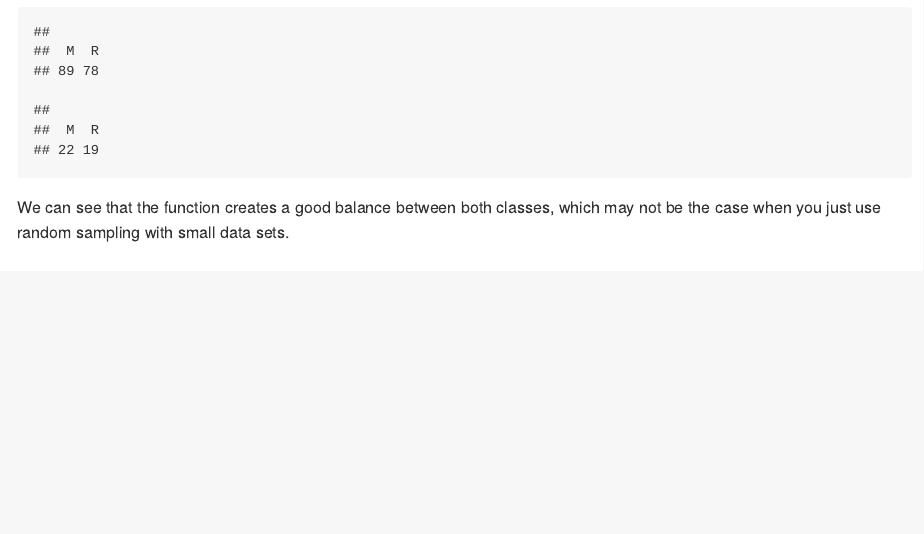
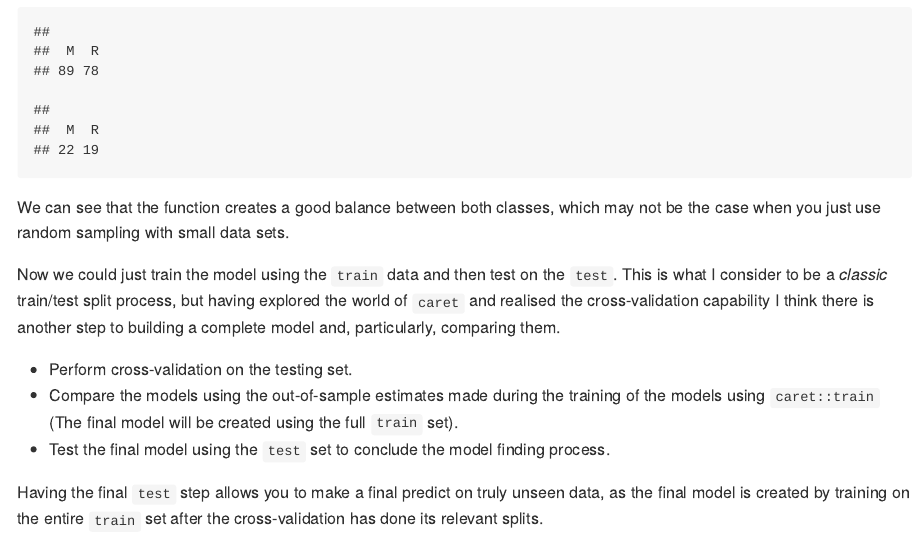
Before and after one commit to willcanniford/r-notes, an R Markdown document (machine_learning/caret_models.Rmd): the page in a window 1100 px wide, from 2830 px down. The pictures show the output file machine_learning/caret_models.md that the author committed with the source, drawn offline in the style of GitHub.

Commit message:
Added reasoning behind train/test/cv method

````diff
--- a/machine_learning/caret_models.Rmd
+++ b/machine_learning/caret_models.Rmd
@@ -55,3 +55,11 @@ table(train$Class);table(test$Class)
 ```
 
 We can see that the function creates a good balance between both classes, which may not be the case when you just use random sampling with small data sets.
+
+Now we could just train the model using the `train` data and then test on the `test`. This is what I consider to be a *classic* train/test split process, but having explored the world of `caret` and realised the cross-validation capability I think there is another step to building a complete model and, particularly, comparing them.
+
+* Perform cross-validation on the testing set.
+* Compare the models using the out-of-sample estimates made during the training of the models using `caret::train` (The final model will be created using the full `train` set).
+* Test the final model using the `test` set to conclude the model finding process.
+
+Having the final `test` step allows you to make a final predict on truly unseen data, as the final model is created by training on the entire `train` set after the cross-validation has done its relevant splits.
````
Also changed, not shown: machine_learning/caret_models.md.
